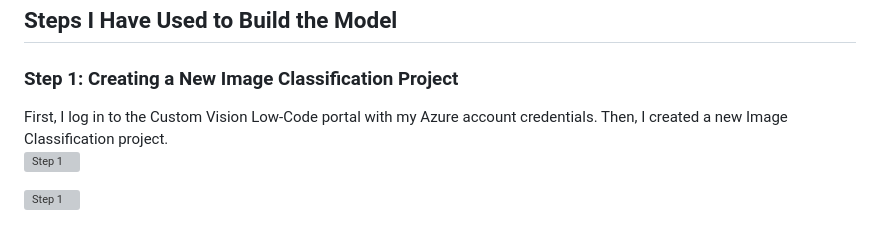
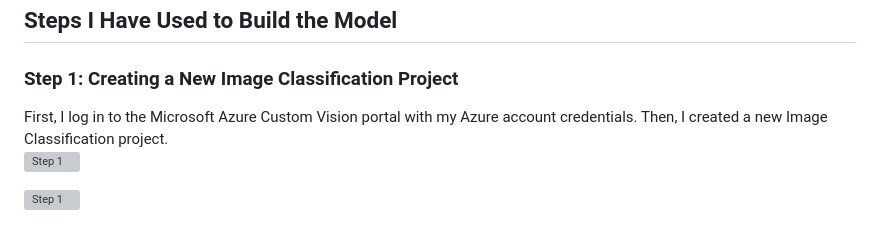
Before and after one commit to subhayudutta/Celebal-COE-Data-Science, a Markdown page: Assignments/Week-11/Azure_Custom_Vision_Model.md, the part around the change. Rendered like a GitHub page; grey boxes are pictures that could not be loaded.

Commit message:
Week 11 task added

```diff
--- a/Assignments/Week-11/Azure_Custom_Vision_Model.md
+++ b/Assignments/Week-11/Azure_Custom_Vision_Model.md
@@ -8,7 +8,7 @@ This project leverages Azure's Custom Vision service to build a robust flower im
 
 ### Step 1: Creating a New Image Classification Project
 
-First, I log in to the Custom Vision Low-Code portal with my Azure account credentials. Then, I created a new Image Classification project.
+First, I log in to the Microsoft Azure Custom Vision portal with my Azure account credentials. Then, I created a new Image Classification project.
 ![Step 1](./Resources/Create%20Project.jpg)
 
 ![Step 1](./Resources/Fill%20Up%20Project%20Details.png)
```
